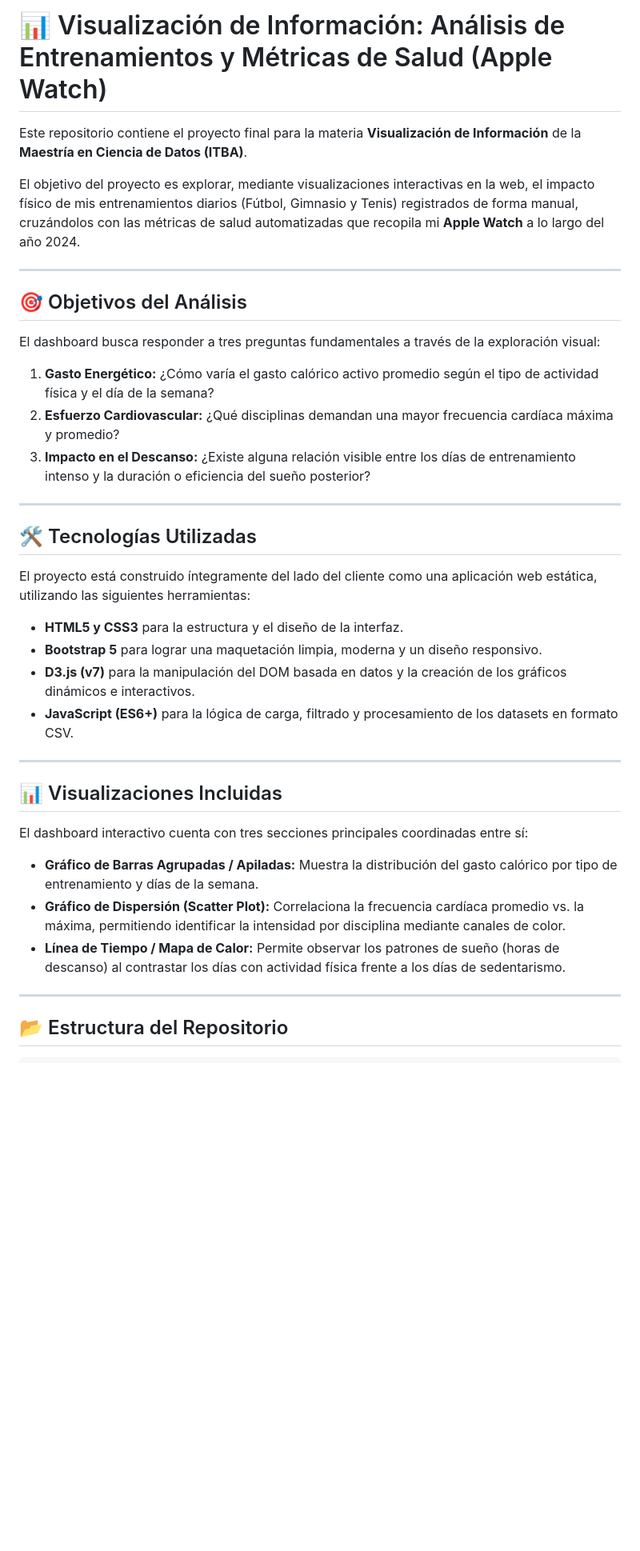
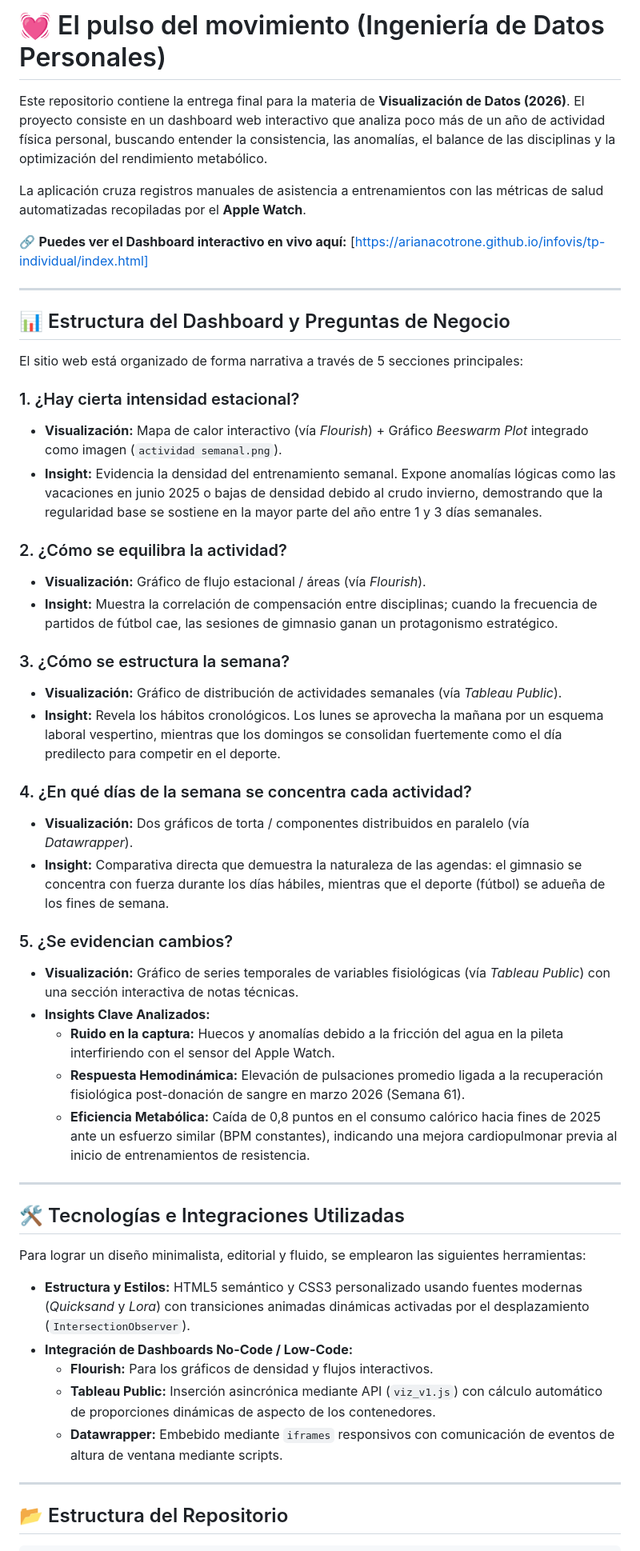
Before and after one commit to arianacotrone/infovis, a Markdown page: README.md, the part around one of its changes. Shown at 80% size. Rendered like a GitHub page; blank space fills up the shorter version.

```diff
--- a/README.md
+++ b/README.md
@@ -1,36 +1,51 @@
-# 📊 Visualización de Información: Análisis de Entrenamientos y Métricas de Salud (Apple Watch)
+# 💓 El pulso del movimiento (Ingeniería de Datos Personales)
 
-Este repositorio contiene el proyecto final para la materia **Visualización de Información** de la **Maestría en Ciencia de Datos (ITBA)**.
+Este repositorio contiene la entrega final para la materia de **Visualización de Datos (2026)**. El proyecto consiste en un dashboard web interactivo que analiza poco más de un año de actividad física personal, buscando entender la consistencia, las anomalías, el balance de las disciplinas y la optimización del rendimiento metabólico.
 
-El objetivo del proyecto es explorar, mediante visualizaciones interactivas en la web, el impacto físico de mis entrenamientos diarios (Fútbol, Gimnasio y Tenis) registrados de forma manual, cruzándolos con las métricas de salud automatizadas que recopila mi **Apple Watch** a lo largo del año 2024.
+La aplicación cruza registros manuales de asistencia a entrenamientos con las métricas de salud automatizadas recopiladas por el **Apple Watch**.
+
+🔗 **Puedes ver el Dashboard interactivo en vivo aquí:** [https://arianacotrone.github.io/infovis/tp-individual/index.html]
 
 ---
 
-## 🎯 Objetivos del Análisis
+## 📊 Estructura del Dashboard y Preguntas de Negocio
 
-El dashboard busca responder a tres preguntas fundamentales a través de la exploración visual:
-1. **Gasto Energético:** ¿Cómo varía el gasto calórico activo promedio según el tipo de actividad física y el día de la semana?
-2. **Esfuerzo Cardiovascular:** ¿Qué disciplinas demandan una mayor frecuencia cardíaca máxima y promedio?
-3. **Impacto en el Descanso:** ¿Existe alguna relación visible entre los días de entrenamiento intenso y la duración o eficiencia del sueño posterior?
+El sitio web está organizado de forma narrativa a través de 5 secciones principales:
+
+### 1. ¿Hay cierta intensidad estacional?
+* **Visualización:** Mapa de calor interactivo (vía *Flourish*) + Gráfico *Beeswarm Plot* integrado como imagen (`actividad semanal.png`).
+* **Insight:** Evidencia la densidad del entrenamiento semanal. Expone anomalías lógicas como las vacaciones en junio 2025 o bajas de densidad debido al crudo invierno, demostrando que la regularidad base se sostiene en la mayor parte del año entre 1 y 3 días semanales.
+
+### 2. ¿Cómo se equilibra la actividad?
+* **Visualización:** Gráfico de flujo estacional / áreas (vía *Flourish*).
+* **Insight:** Muestra la correlación de compensación entre disciplinas; cuando la frecuencia de partidos de fútbol cae, las sesiones de gimnasio ganan un protagonismo estratégico.
+
+### 3. ¿Cómo se estructura la semana?
+* **Visualización:** Gráfico de distribución de actividades semanales (vía *Tableau Public*).
+* **Insight:** Revela los hábitos cronológicos. Los lunes se aprovecha la mañana por un esquema laboral vespertino, mientras que los domingos se consolidan fuertemente como el día predilecto para competir en el deporte.
+
+### 4. ¿En qué días de la semana se concentra cada actividad?
+* **Visualización:** Dos gráficos de torta / componentes distribuidos en paralelo (vía *Datawrapper*).
+* **Insight:** Comparativa directa que demuestra la naturaleza de las agendas: el gimnasio se concentra con fuerza durante los días hábiles, mientras que el deporte (fútbol) se adueña de los fines de semana.
+
+### 5. ¿Se evidencian cambios?
+* **Visualización:** Gráfico de series temporales de variables fisiológicas (vía *Tableau Public*) con una sección interactiva de notas técnicas.
+* **Insights Clave Analizados:**
+  * **Ruido en la captura:** Huecos y anomalías debido a la fricción del agua en la pileta interfiriendo con el sensor del Apple Watch.
+  * **Respuesta Hemodinámica:** Elevación de pulsaciones promedio ligada a la recuperación fisiológica post-donación de sangre en marzo 2026 (Semana 61).
+  * **Eficiencia Metabólica:** Caída de 0,8 puntos en el consumo calórico hacia fines de 2025 ante un esfuerzo similar (BPM constantes), indicando una mejora cardiopulmonar previa al inicio de entrenamientos de resistencia.
 
 ---
 
-## 🛠️ Tecnologías Utilizadas
+## 🛠️ Tecnologías e Integraciones Utilizadas
 
-El proyecto está construido íntegramente del lado del cliente como una aplicación web estática, utilizando las siguientes herramientas:
-* **HTML5 y CSS3** para la estructura y el diseño de la interfaz.
-* **Bootstrap 5** para lograr una maquetación limpia, moderna y un diseño responsivo.
-* **D3.js (v7)** para la manipulación del DOM basada en datos y la creación de los gráficos dinámicos e interactivos.
-* **JavaScript (ES6+)** para la lógica de carga, filtrado y procesamiento de los datasets en formato CSV.
+Para lograr un diseño minimalista, editorial y fluido, se emplearon las siguientes herramientas:
 
----
-
-## 📊 Visualizaciones Incluidas
-
-El dashboard interactivo cuenta con tres secciones principales coordinadas entre sí:
-* **Gráfico de Barras Agrupadas / Apiladas:** Muestra la distribución del gasto calórico por tipo de entrenamiento y días de la semana.
-* **Gráfico de Dispersión (Scatter Plot):** Correlaciona la frecuencia cardíaca promedio vs. la máxima, permitiendo identificar la intensidad por disciplina mediante canales de color.
-* **Línea de Tiempo / Mapa de Calor:** Permite observar los patrones de sueño (horas de descanso) al contrastar los días con actividad física frente a los días de sedentarismo.
+* **Estructura y Estilos:** HTML5 semántico y CSS3 personalizado usando fuentes modernas (*Quicksand* y *Lora*) con transiciones animadas dinámicas activadas por el desplazamiento (`IntersectionObserver`).
+* **Integración de Dashboards No-Code / Low-Code:**
+  * **Flourish:** Para los gráficos de densidad y flujos interactivos.
+  * **Tableau Public:** Inserción asincrónica mediante API (`viz_v1.js`) con cálculo automático de proporciones dinámicas de aspecto de los contenedores.
+  * **Datawrapper:** Embebido mediante `iframes` responsivos con comunicación de eventos de altura de ventana mediante scripts.
 
 ---
 
```
Also changed, not shown: other parts of README.md (+5 -12 lines).
